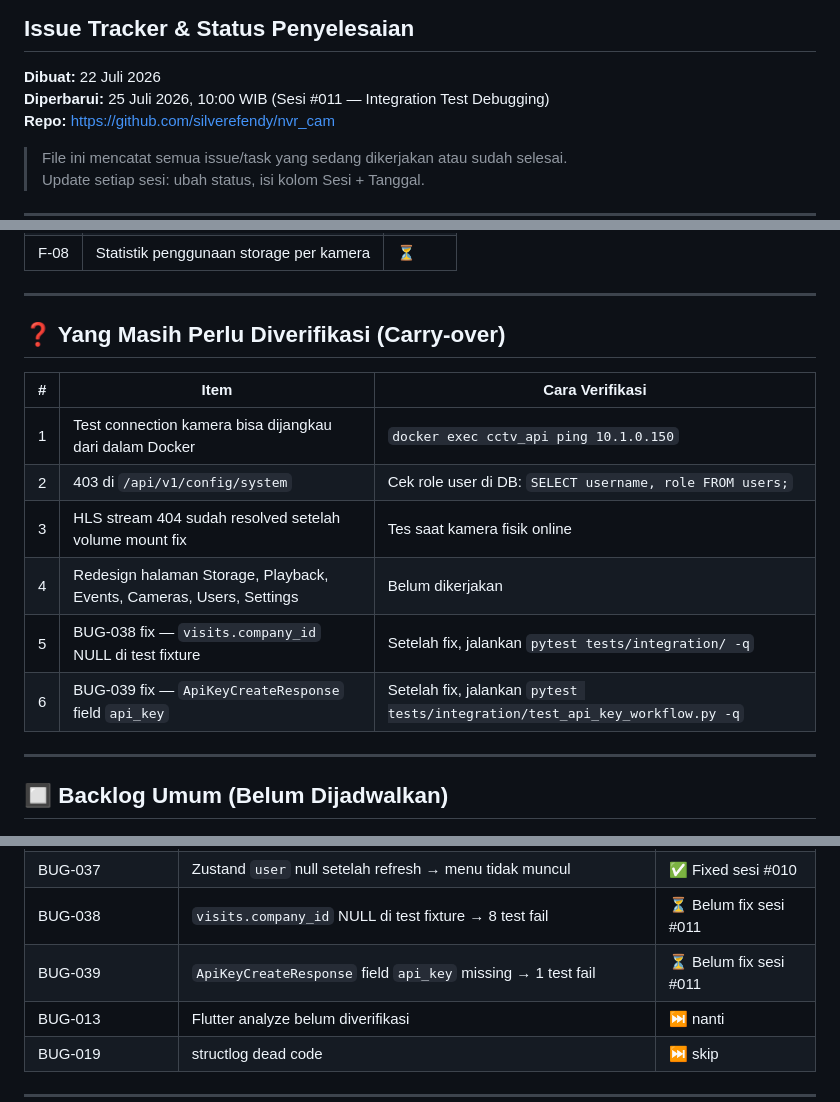
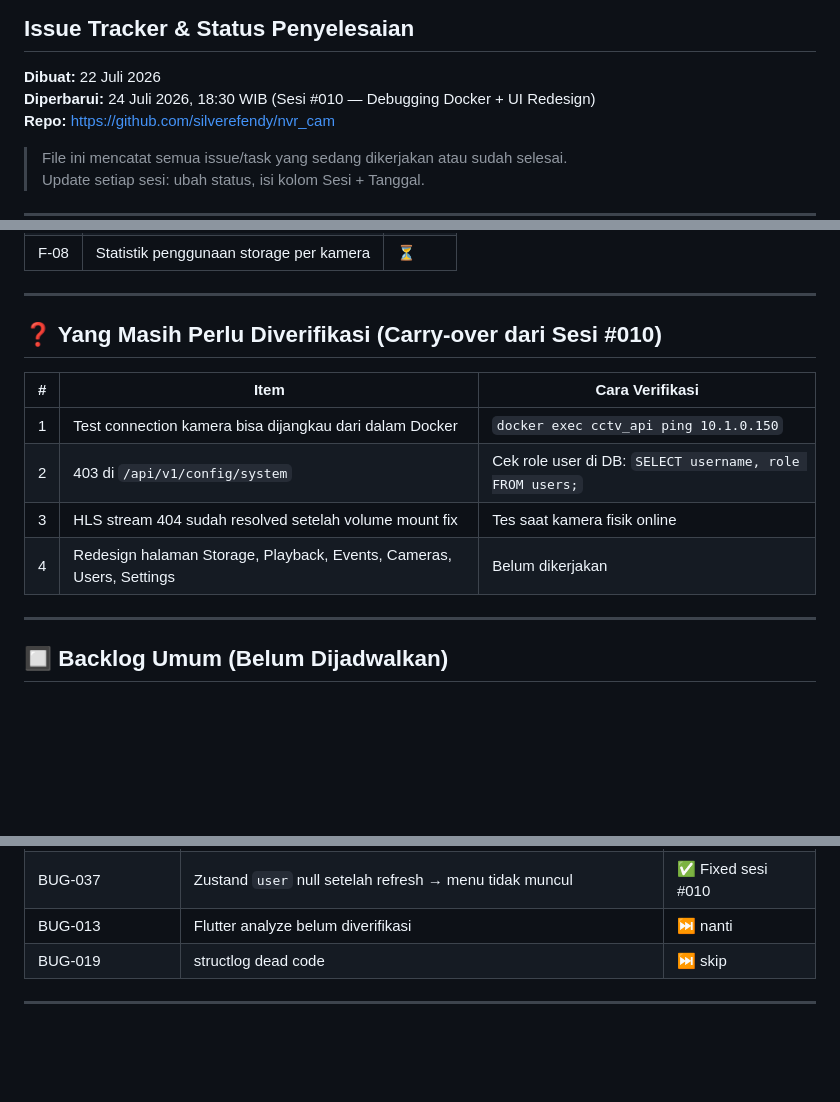
Before and after one commit to silverefendy/nvr_cam, a Markdown page: ISSUES.md, 3 parts joined by grey strips. GitHub-like rendering; blank space fills up the shorter version.

Commit message:
revert: restore ISSUES.md ke versi sesi #010 (salah repo sebelumnya)

```diff
--- a/ISSUES.md
+++ b/ISSUES.md
@@ -2,7 +2,7 @@
 ## Issue Tracker & Status Penyelesaian
 
 **Dibuat:** 22 Juli 2026
-**Diperbarui:** 25 Juli 2026, 10:00 WIB (Sesi #011 — Integration Test Debugging)
+**Diperbarui:** 24 Juli 2026, 18:30 WIB (Sesi #010 — Debugging Docker + UI Redesign)
 **Repo:** https://github.com/silverefendy/nvr_cam
 
 > File ini mencatat semua issue/task yang sedang dikerjakan atau sudah selesai.
@@ -141,7 +115,7 @@
 
 ---
 
-## ❓ Yang Masih Perlu Diverifikasi (Carry-over)
+## ❓ Yang Masih Perlu Diverifikasi (Carry-over dari Sesi #010)
 
 | # | Item | Cara Verifikasi |
 |---|------|-----------------|
@@ -149,8 +123,6 @@
 | 2 | 403 di `/api/v1/config/system` | Cek role user di DB: `SELECT username, role FROM users;` |
 | 3 | HLS stream 404 sudah resolved setelah volume mount fix | Tes saat kamera fisik online |
 | 4 | Redesign halaman Storage, Playback, Events, Cameras, Users, Settings | Belum dikerjakan |
-| 5 | BUG-038 fix — `visits.company_id` NULL di test fixture | Setelah fix, jalankan `pytest tests/integration/ -q` |
-| 6 | BUG-039 fix — `ApiKeyCreateResponse` field `api_key` | Setelah fix, jalankan `pytest tests/integration/test_api_key_workflow.py -q` |
 
 ---
 
@@ -268,8 +240,6 @@
 | BUG-035 | Sidebar mojibake emoji (encoding bukan UTF-8) | ✅ Fixed sesi #010 |
 | BUG-036 | HLS volume tidak di-mount ke container frontend | ✅ Fixed sesi #010 |
 | BUG-037 | Zustand `user` null setelah refresh → menu tidak muncul | ✅ Fixed sesi #010 |
-| BUG-038 | `visits.company_id` NULL di test fixture → 8 test fail | ⏳ Belum fix sesi #011 |
-| BUG-039 | `ApiKeyCreateResponse` field `api_key` missing → 1 test fail | ⏳ Belum fix sesi #011 |
 | BUG-013 | Flutter analyze belum diverifikasi | ⏭️ nanti |
 | BUG-019 | structlog dead code | ⏭️ skip |
 
```
Also changed, not shown: other parts of ISSUES.md (+0 -27 lines).
